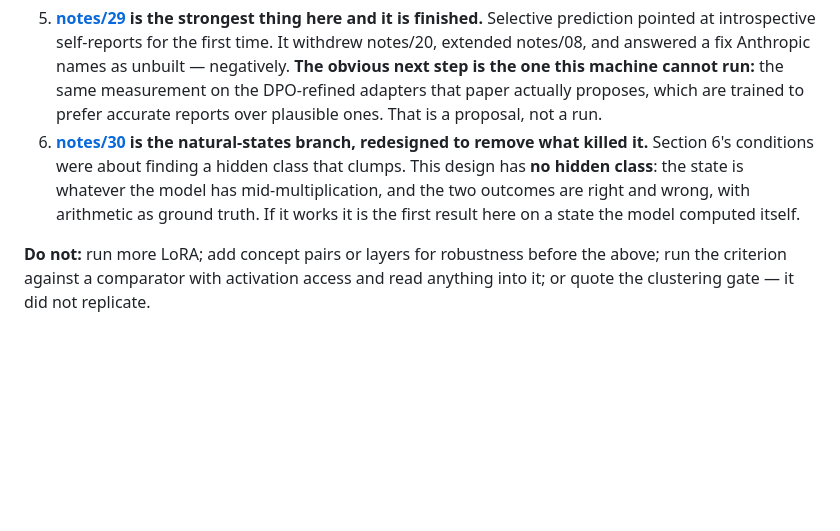
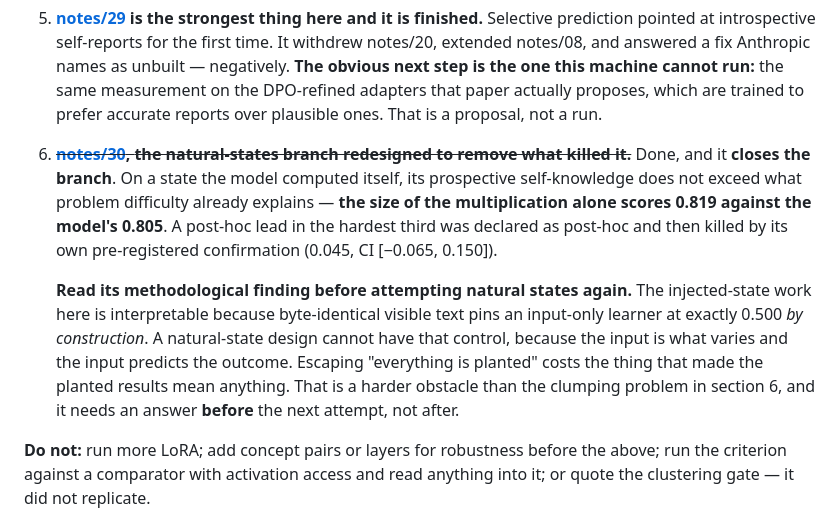
Before and after one commit to SkyeNygaard/Activation-Introspection, a Markdown page: HANDOFF.md, the part around the change. Rendered like a GitHub page; blank space fills up the shorter version.

Commit message:
HANDOFF: notes/30 closed the natural-states branch
The redesign removed the clumping blocker and hit a harder one. Recorded in
section 7 with the methodological finding promoted, because it is the thing that
should stop the next attempt from repeating this: a natural-state design cannot
have the by-construction input-only control that makes the injected-state work
interpretable, and that needs an answer before starting rather than after.

Co-Authored-By: Claude Opus 5 <noreply@anthropic.com>

```diff
--- a/HANDOFF.md
+++ b/HANDOFF.md
@@ -288,12 +288,22 @@ than deleted, so the ordering that produced the current state stays visible.
    obvious next step is the one this machine cannot run:** the same measurement on
    the DPO-refined adapters that paper actually proposes, which are trained to
    prefer accurate reports over plausible ones. That is a proposal, not a run.
-6. **[notes/30](activation-introspection/notes/30-does-it-know-it-is-about-to-be-wrong.md)
-   is the natural-states branch, redesigned to remove what killed it.** Section 6's
-   conditions were about finding a hidden class that clumps. This design has **no
-   hidden class**: the state is whatever the model has mid-multiplication, and the
-   two outcomes are right and wrong, with arithmetic as ground truth. If it works it
-   is the first result here on a state the model computed itself.
+6. ~~**[notes/30](activation-introspection/notes/30-does-it-know-it-is-about-to-be-wrong.md),
+   the natural-states branch redesigned to remove what killed it.**~~ Done, and it
+   **closes the branch**. On a state the model computed itself, its prospective
+   self-knowledge does not exceed what problem difficulty already explains — **the
+   size of the multiplication alone scores 0.819 against the model's 0.805**. A
+   post-hoc lead in the hardest third was declared as post-hoc and then killed by
+   its own pre-registered confirmation (0.045, CI [−0.065, 0.150]).
+
+   **Read its methodological finding before attempting natural states again.** The
+   injected-state work here is interpretable because byte-identical visible text
+   pins an input-only learner at exactly 0.500 *by construction*. A natural-state
+   design cannot have that control, because the input is what varies and the input
+   predicts the outcome. Escaping "everything is planted" costs the thing that made
+   the planted results mean anything. That is a harder obstacle than the clumping
+   problem in section 6, and it needs an answer **before** the next attempt, not
+   after.
 
 **Do not:** run more LoRA; add concept pairs or layers for robustness before the
 above; run the criterion against a comparator with activation access and read
```
